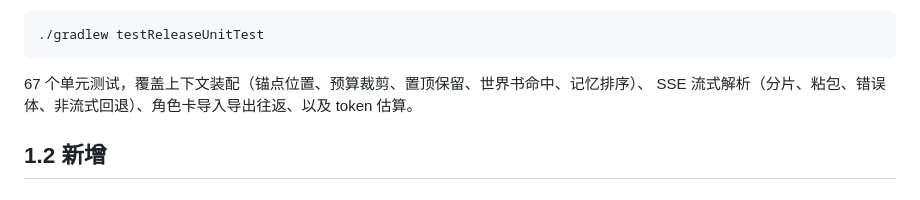
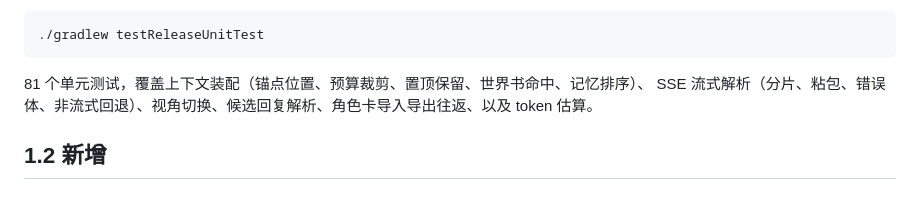
Before and after one commit to ac2706673058-maker/sun, a Markdown page: murmur-android/README.md, the part around the change. Drawn GitHub-style.

Commit message:
Correct test count in README
Co-Authored-By: Claude Fable 5 <noreply@anthropic.com>
Claude-Session: https://claude.ai/code/session_01ByhYbRr1mpWTrpbfxLSn5r

````diff
--- a/murmur-android/README.md
+++ b/murmur-android/README.md
@@ -176,8 +176,8 @@ keyPassword=...
 ./gradlew testReleaseUnitTest
 ```
 
-67 个单元测试，覆盖上下文装配（锚点位置、预算裁剪、置顶保留、世界书命中、记忆排序）、
-SSE 流式解析（分片、粘包、错误体、非流式回退）、角色卡导入导出往返、以及 token 估算。
+81 个单元测试，覆盖上下文装配（锚点位置、预算裁剪、置顶保留、世界书命中、记忆排序）、
+SSE 流式解析（分片、粘包、错误体、非流式回退）、视角切换、候选回复解析、角色卡导入导出往返、以及 token 估算。
 
 ## 1.2 新增
 
````
